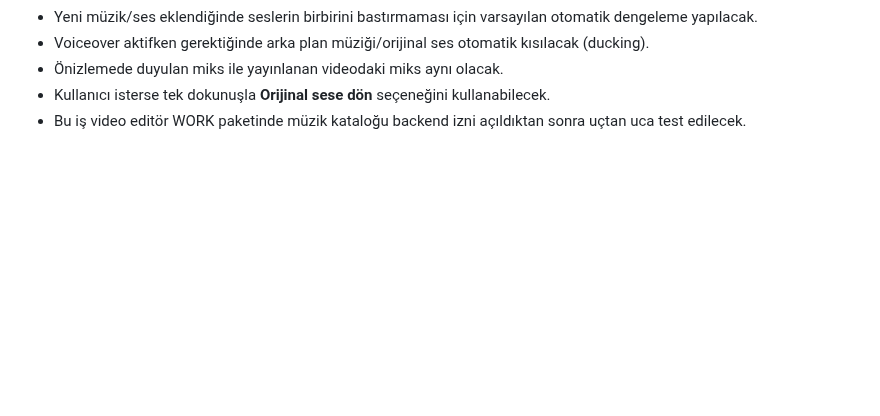
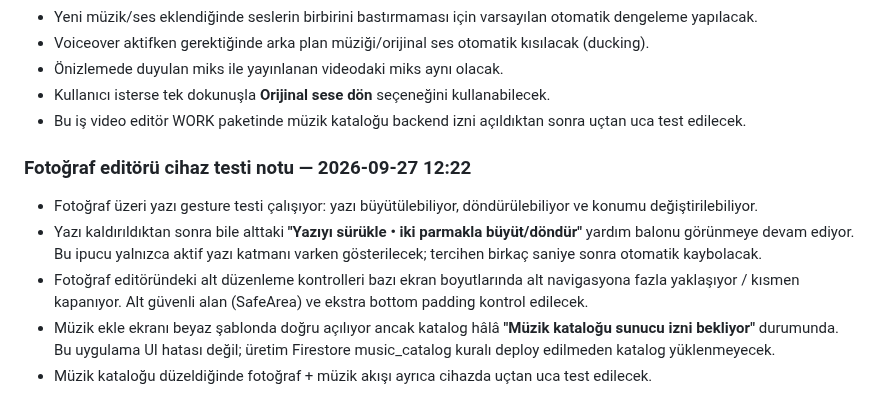
Before and after one commit to Nnentx/Ngelx, a Markdown page: WORK_PACKAGE_TEST_NOTES.md, the part around the change. Drawn GitHub-style; blank space fills up the shorter version.

Commit message:
Note photo editor device findings and music catalog blocker

```diff
--- a/WORK_PACKAGE_TEST_NOTES.md
+++ b/WORK_PACKAGE_TEST_NOTES.md
@@ -991,3 +991,12 @@
 - Önizlemede duyulan miks ile yayınlanan videodaki miks aynı olacak.
 - Kullanıcı isterse tek dokunuşla **Orijinal sese dön** seçeneğini kullanabilecek.
 - Bu iş video editör WORK paketinde müzik kataloğu backend izni açıldıktan sonra uçtan uca test edilecek.
+
+
+### Fotoğraf editörü cihaz testi notu — 2026-09-27 12:22
+
+- Fotoğraf üzeri yazı gesture testi çalışıyor: yazı büyütülebiliyor, döndürülebiliyor ve konumu değiştirilebiliyor.
+- Yazı kaldırıldıktan sonra bile alttaki **"Yazıyı sürükle • iki parmakla büyüt/döndür"** yardım balonu görünmeye devam ediyor. Bu ipucu yalnızca aktif yazı katmanı varken gösterilecek; tercihen birkaç saniye sonra otomatik kaybolacak.
+- Fotoğraf editöründeki alt düzenleme kontrolleri bazı ekran boyutlarında alt navigasyona fazla yaklaşıyor / kısmen kapanıyor. Alt güvenli alan (SafeArea) ve ekstra bottom padding kontrol edilecek.
+- Müzik ekle ekranı beyaz şablonda doğru açılıyor ancak katalog hâlâ **"Müzik kataloğu sunucu izni bekliyor"** durumunda. Bu uygulama UI hatası değil; üretim Firestore music_catalog kuralı deploy edilmeden katalog yüklenmeyecek.
+- Müzik kataloğu düzeldiğinde fotoğraf + müzik akışı ayrıca cihazda uçtan uca test edilecek.
```
